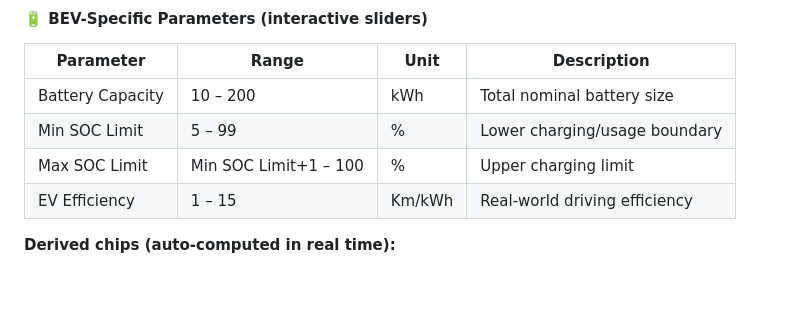
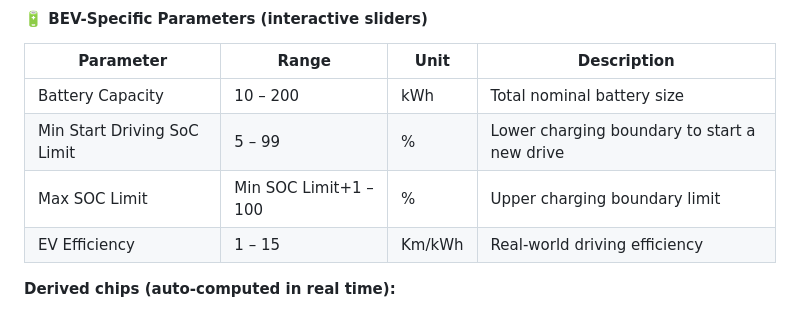
Before and after one commit to GianfrancoPiazzolla/Liken-Master, a Markdown page: README.md, the part around the change. Drawn GitHub-style; blank space fills up the shorter version.

```diff
--- a/README.md
+++ b/README.md
@@ -67,8 +67,8 @@ LikenMaster supports multiple vehicle profiles so you can compare different cars
 | Parameter | Range | Unit | Description |
 |---|---|---|---|
 | Battery Capacity | 10 – 200 | kWh | Total nominal battery size |
-| Min SOC Limit | 5 – 99 | % | Lower charging/usage boundary |
-| Max SOC Limit | Min SOC Limit+1 – 100 | % | Upper charging limit |
+| Min Start Driving SoC Limit | 5 – 99 | % | Lower charging boundary to start a new drive |
+| Max SOC Limit | Min SOC Limit+1 – 100 | % | Upper charging boundary limit |
 | EV Efficiency | 1 – 15 | Km/kWh | Real-world driving efficiency |
 
 **Derived chips (auto-computed in real time):**
```
